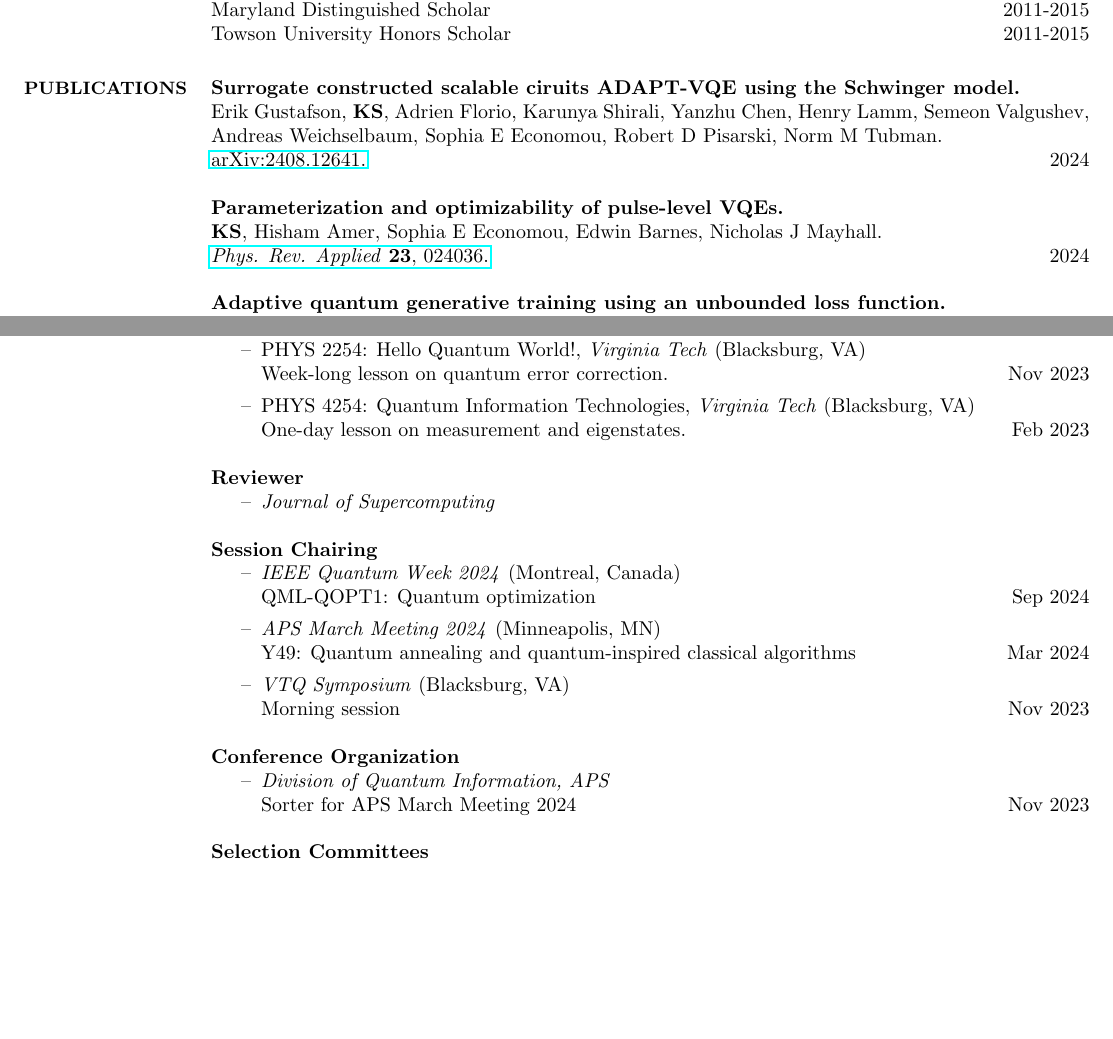
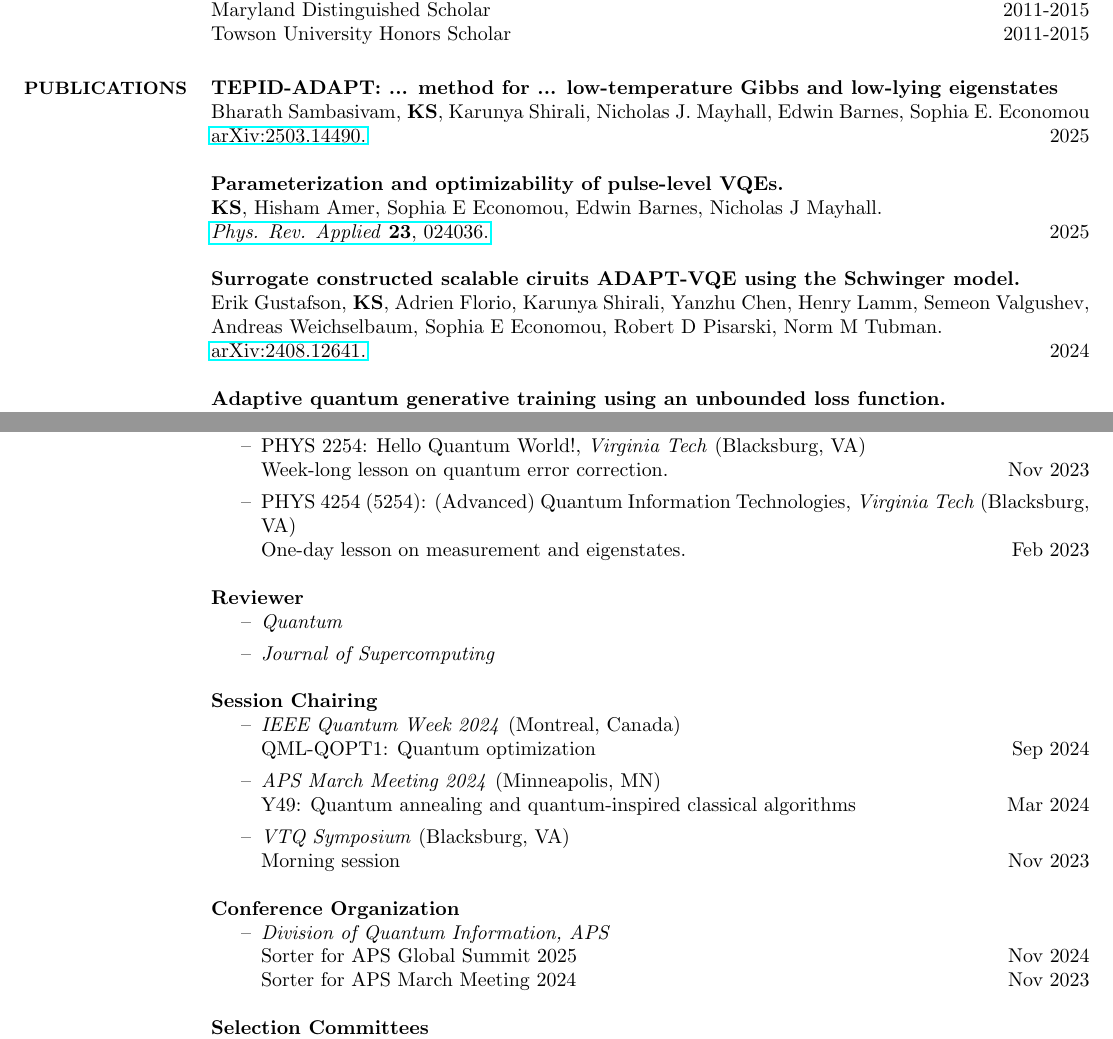
Before and after one commit to kmsherbert/CV, a LaTeX CV (cv.tex): two parts of pages 2 and 5 of 7, joined at a grey line, cut so that both start at the same text, the shorter picture padded with empty space. Compiled offline with pdfLaTeX.

Commit message:
arXive TEPID

```diff
--- a/cv.tex
+++ b/cv.tex
@@ -152,13 +152,17 @@ Towson University Honors Scholar \hfill 2011-2015
 
 \section{\small{PUBLICATIONS}}
 
+\textbf{TEPID-ADAPT: ... method for ... low-temperature Gibbs and low-lying eigenstates} \\
+    Bharath Sambasivam, \me, Karunya Shirali, Nicholas J. Mayhall, Edwin Barnes, Sophia E. Economou \\
+    \href{https://arxiv.org/abs/2503.14490}{arXiv:2503.14490.} \hfill 2025
+
+\textbf{Parameterization and optimizability of pulse-level VQEs.} \\
+    \me, Hisham Amer, Sophia E Economou, Edwin Barnes, Nicholas J Mayhall. \\
+    \href{https://arxiv.org/abs/2405.15166}{\textit{Phys. Rev. Applied} \textbf{23}, 024036.} \hfill 2025
+
 \textbf{Surrogate constructed scalable ciruits ADAPT-VQE using the Schwinger model.} \\
     Erik Gustafson, \me, Adrien Florio, Karunya Shirali, Yanzhu Chen, Henry Lamm, Semeon Valgushev, Andreas Weichselbaum, Sophia E Economou, Robert D Pisarski, Norm M Tubman. \\
     \href{https://arxiv.org/abs/2408.12641}{arXiv:2408.12641.} \hfill 2024
-
-\textbf{Parameterization and optimizability of pulse-level VQEs.} \\
-    \me, Hisham Amer, Sophia E Economou, Edwin Barnes, Nicholas J Mayhall. \\
-    \href{https://arxiv.org/abs/2405.15166}{\textit{Phys. Rev. Applied} \textbf{23}, 024036.} \hfill 2024
 
 \textbf{Adaptive quantum generative training using an unbounded loss function.} \\
     \me, Jim Furches, Karunya Shirali, Sophia E Economou, Carlos Ortiz Marrero. \\
@@ -301,12 +306,15 @@ Responsible for grading homeworks, tracing mistakes, and providing thorough feed
 \begin{itemize}
     \item PHYS 2254: Hello Quantum World!, \textit{Virginia Tech} (Blacksburg, VA) \\
     Week-long lesson on quantum error correction. \hfill Nov 2023
-    \item PHYS 4254: Quantum Information Technologies, \textit{Virginia Tech} (Blacksburg, VA) \\
+    \item PHYS 4254 (5254): (Advanced) Quantum Information Technologies, \textit{Virginia Tech} (Blacksburg, VA) \\
+    % One-day lesson on quantum information. \hfill Mar 2025 \\ % TODO: what is it on?
     One-day lesson on measurement and eigenstates. \hfill Feb 2023
 \end{itemize}
 
 \textbf{Reviewer}
 \begin{itemize}
+    % \item \textit{Physical Review} % TODO: am I really???
+    \item \textit{Quantum}
     \item \textit{Journal of Supercomputing}
 \end{itemize}
 
@@ -323,6 +331,7 @@ Responsible for grading homeworks, tracing mistakes, and providing thorough feed
 \textbf{Conference Organization}
 \begin{itemize}
     \item \textit{Division of Quantum Information, APS} \\
+    Sorter for APS Global Summit 2025 \hfill Nov 2024 \\
     Sorter for APS March Meeting 2024 \hfill Nov 2023
 \end{itemize}
 
```
Also changed, not shown: cv.pdf, cv.tex (11 more changed lines), 1 other file.
